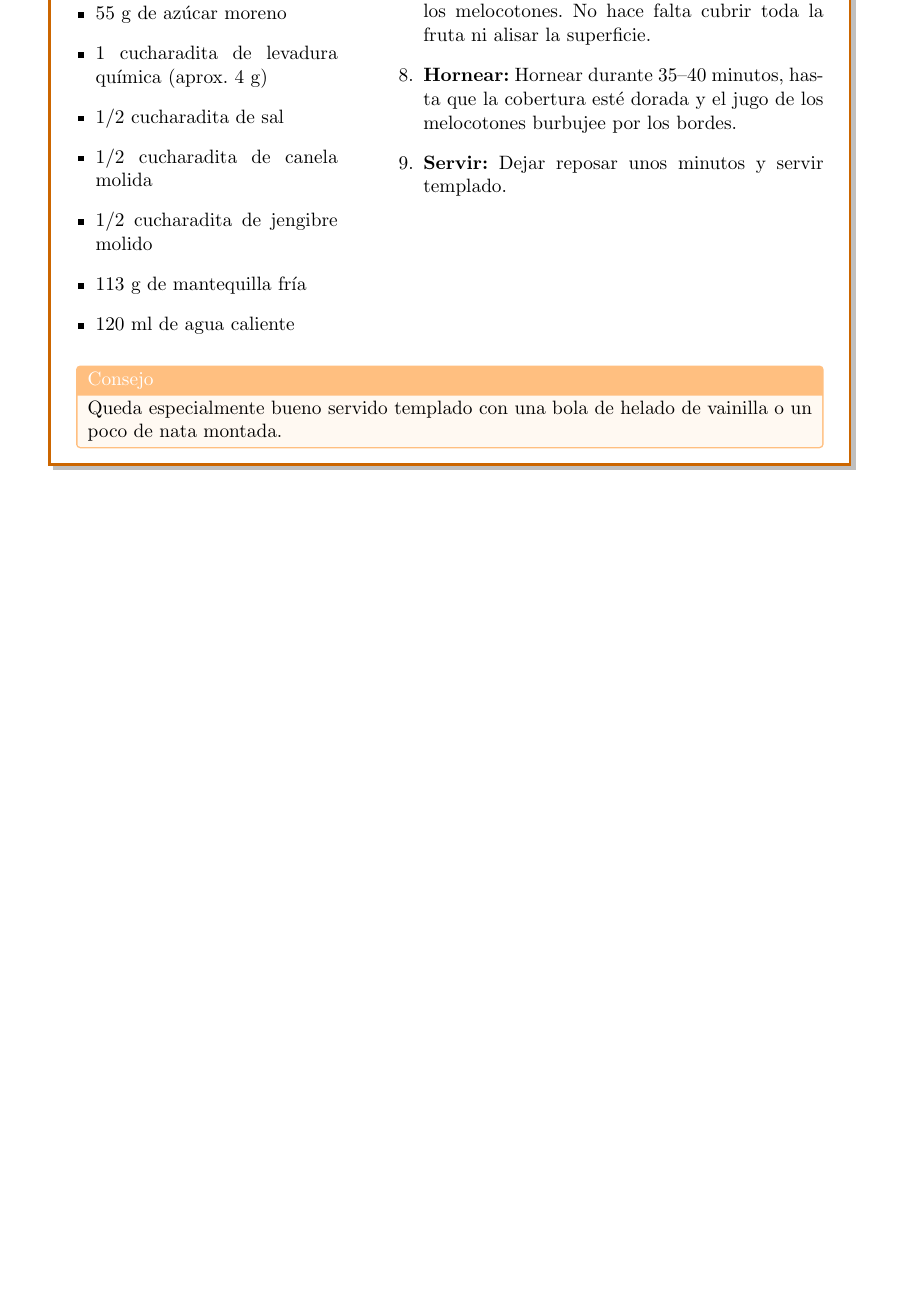
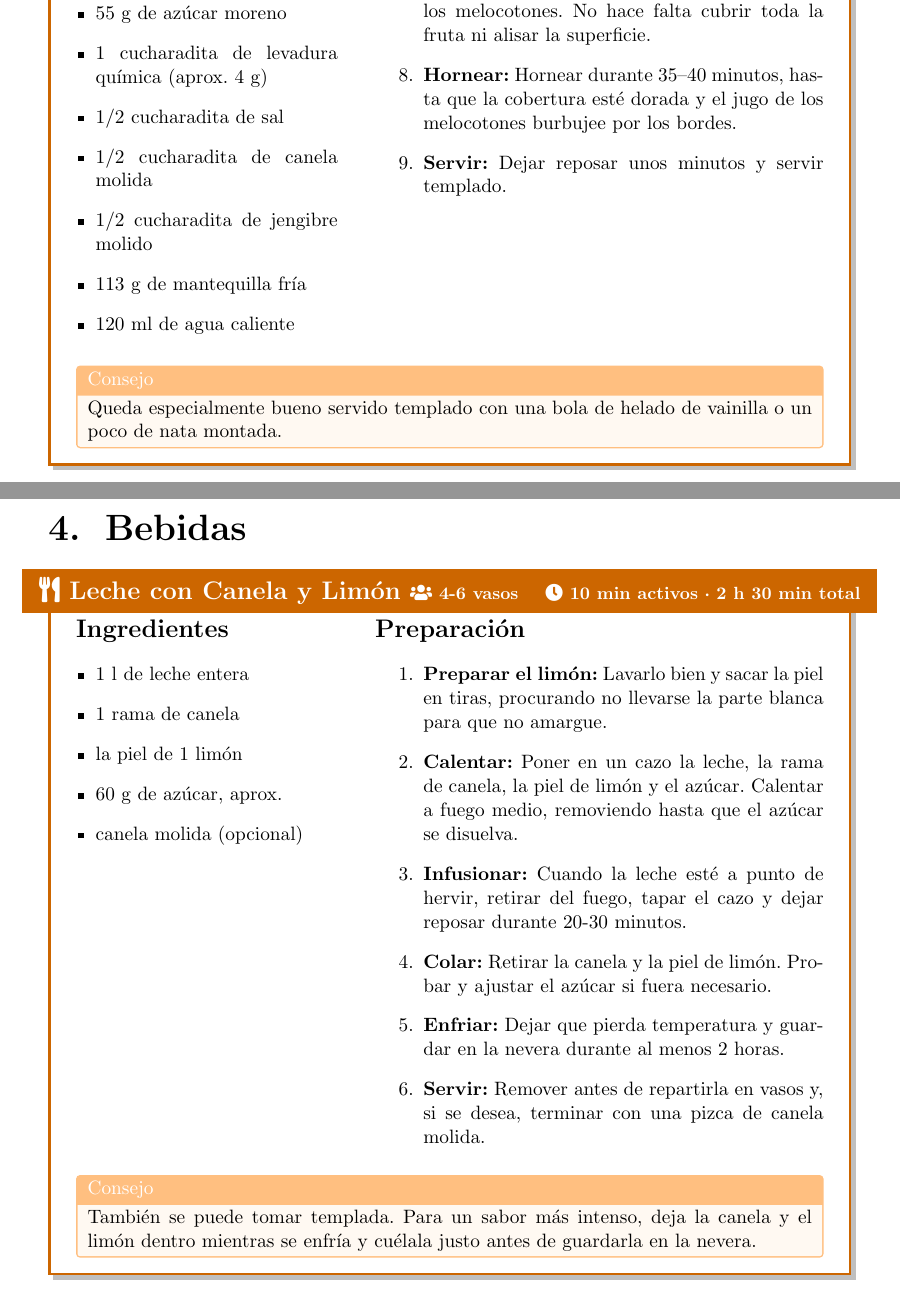
Before and after one commit to Snake12Doc/libro-recetas, a LaTeX document (main.tex, which reads secciones/bebidas/leche_canela_limon.tex): part of page 20 of 20 before the commit and two parts of pages 20 and 21 of 22 after it, the two joined at a grey line, cut so that both start at the same text, the shorter picture padded with empty space. Compiled offline with pdfLaTeX.

Commit message:
Añade sección de bebidas y chocolate a la taza

```diff
--- a/main.tex
+++ b/main.tex
@@ -193,4 +193,8 @@ Las cantidades son orientativas y pueden evolucionar con cada nueva versión. Cu
 \recetaPaginaCompleta{secciones/postres/mousse_limon.tex}
 \recetaPaginaCompleta{secciones/postres/cobbler_melocoton.tex}
 
+\chapter{Bebidas}
+\recetaPaginaCompleta{secciones/bebidas/leche_canela_limon.tex}
+\recetaPaginaCompleta{secciones/bebidas/chocolate_taza.tex}
+
 \end{document}
--- /dev/null
+++ b/secciones/bebidas/leche_canela_limon.tex
@@ -0,0 +1,30 @@
+\nuevaReceta{Leche con Canela y Limón}{4-6 vasos}{10 min activos · 2 h 30 min total}{receta:leche_canela_limon}
+
+    \begin{minipage}[t]{0.35\textwidth}
+        \section*{Ingredientes}
+        \begin{itemize}[leftmargin=*]
+            \item 1 l de leche entera
+            \item 1 rama de canela
+            \item la piel de 1 limón
+            \item 60 g de azúcar, aprox.
+            \item canela molida (opcional)
+        \end{itemize}
+    \end{minipage}
+    \hfill
+    \begin{minipage}[t]{0.6\textwidth}
+        \section*{Preparación}
+        \begin{enumerate}
+            \item \textbf{Preparar el limón:} Lavarlo bien y sacar la piel en tiras, procurando no llevarse la parte blanca para que no amargue.
+            \item \textbf{Calentar:} Poner en un cazo la leche, la rama de canela, la piel de limón y el azúcar. Calentar a fuego medio, removiendo hasta que el azúcar se disuelva.
+            \item \textbf{Infusionar:} Cuando la leche esté a punto de hervir, retirar del fuego, tapar el cazo y dejar reposar durante 20-30 minutos.
+            \item \textbf{Colar:} Retirar la canela y la piel de limón. Probar y ajustar el azúcar si fuera necesario.
+            \item \textbf{Enfriar:} Dejar que pierda temperatura y guardar en la nevera durante al menos 2 horas.
+            \item \textbf{Servir:} Remover antes de repartirla en vasos y, si se desea, terminar con una pizca de canela molida.
+        \end{enumerate}
+    \end{minipage}
+
+    \vspace{1em}
+    \begin{tcolorbox}[colback=orange!5, colframe=orange!50, title=Consejo, size=small]
+        También se puede tomar templada. Para un sabor más intenso, deja la canela y el limón dentro mientras se enfría y cuélala justo antes de guardarla en la nevera.
+    \end{tcolorbox}
+\end{receta}
```
Also changed, not shown: secciones/bebidas/chocolate_taza.tex (added, +27 -0 lines).
